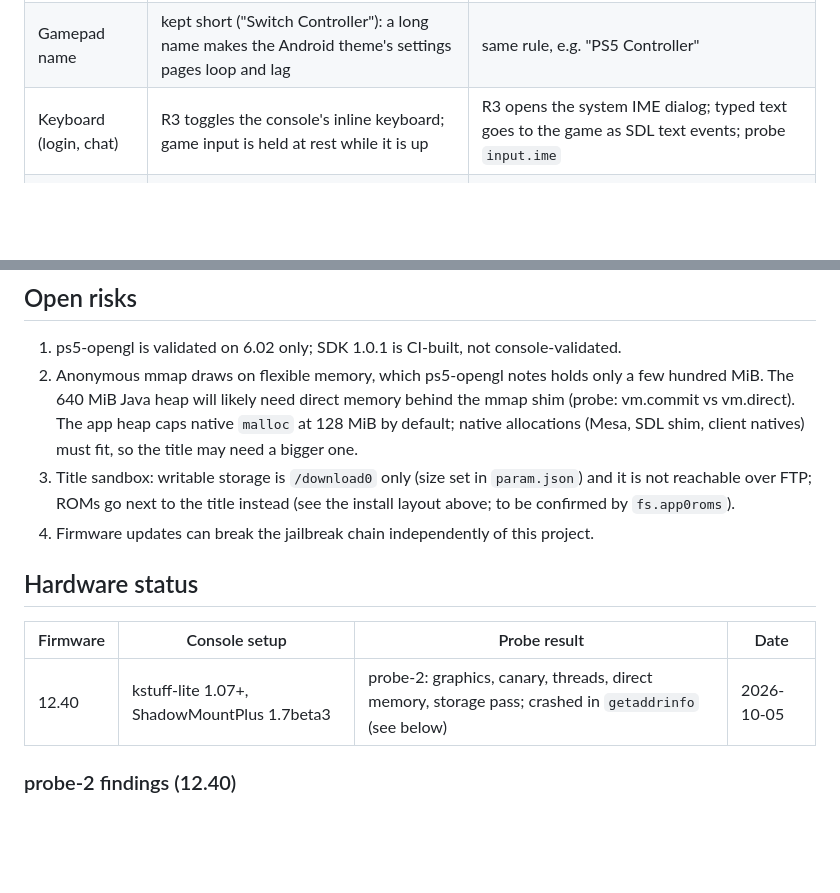
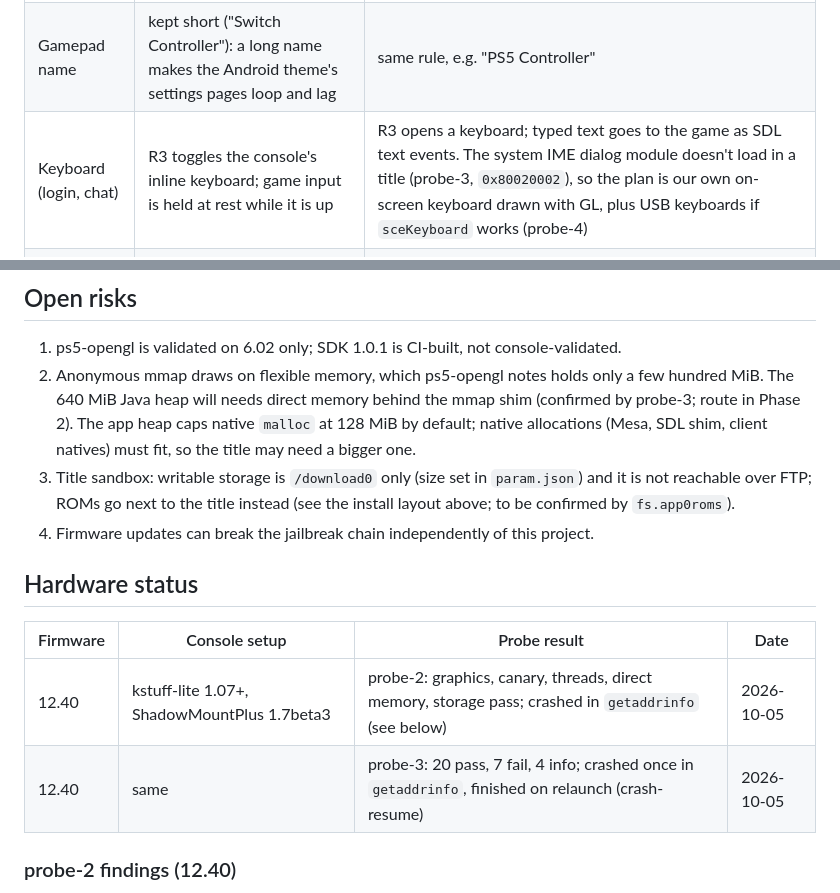
Before and after one commit to Shabbypenguin/PokeMMO-Prospero, a Markdown page: docs/plan.md, 2 parts joined by grey strips. GitHub-like rendering; blank space fills up the shorter version.

```diff
--- a/docs/plan.md
+++ b/docs/plan.md
@@ -52,7 +62,7 @@ works on a console (see its README and `linux_sdl*.c`):
 |------|---------------------|----------|
 | Buttons, sticks | virtual SDL3 gamepad; face buttons by printed label (A confirms, B cancels) | same, Cross confirms / Circle cancels (configurable) |
 | Gamepad name | kept short ("Switch Controller"): a long name makes the Android theme's settings pages loop and lag | same rule, e.g. "PS5 Controller" |
-| Keyboard (login, chat) | R3 toggles the console's inline keyboard; game input is held at rest while it is up | R3 opens the system IME dialog; typed text goes to the game as SDL text events; probe `input.ime` |
+| Keyboard (login, chat) | R3 toggles the console's inline keyboard; game input is held at rest while it is up | R3 opens a keyboard; typed text goes to the game as SDL text events. The system IME dialog module doesn't load in a title (probe-3, `0x80020002`), so the plan is our own on-screen keyboard drawn with GL, plus USB keyboards if `sceKeyboard` works (probe-4) |
 | Mouse | L3 toggles a stick-driven cursor (ZR/ZL click) | same on L3, plus the DualSense touchpad as a trackpad (touch to move, click to click); probe logs touch data |
 | File chooser | drawn over the game, shows the game folders and SD card | same, over `/download0`, `/app0` and any readable ROM route |
 | Audio | OpenAL shim on the Switch's audio out | OpenAL shim on AudioOut, 48 kHz |
@@ -118,7 +128,7 @@ are probed: `fs.dataroms` (read a `/data` folder directly) and `fs.usb` (in-app
 
 1. ps5-opengl is validated on 6.02 only; SDK 1.0.1 is CI-built, not console-validated.
 2. Anonymous mmap draws on flexible memory, which ps5-opengl notes holds only a few hundred MiB. The 640 MiB Java heap will
-   likely need direct memory behind the mmap shim (probe: vm.commit vs vm.direct). The app heap caps native `malloc` at
+   needs direct memory behind the mmap shim (confirmed by probe-3; route in Phase 2). The app heap caps native `malloc` at
    128 MiB by default; native allocations (Mesa, SDL shim, client natives) must fit, so the title may need a bigger one.
 3. Title sandbox: writable storage is `/download0` only (size set in `param.json`) and it is not reachable over FTP;
    ROMs go next to the title instead (see the install layout above; to be confirmed by `fs.app0roms`).
@@ -129,6 +139,7 @@ are probed: `fs.dataroms` (read a `/data` folder directly) and `fs.usb` (in-app
 | Firmware | Console setup | Probe result | Date |
 |----------|---------------|--------------|------|
 | 12.40 | kstuff-lite 1.07+, ShadowMountPlus 1.7beta3 | probe-2: graphics, canary, threads, direct memory, storage pass; crashed in `getaddrinfo` (see below) | 2026-10-05 |
+| 12.40 | same | probe-3: 20 pass, 7 fail, 4 info; crashed once in `getaddrinfo`, finished on relaunch (crash-resume) | 2026-10-05 |
 
 ### probe-2 findings (12.40)
 
```
Also changed, not shown: other parts of docs/plan.md (+34 -3 lines), docs/probe.md (+4 -0 lines).
